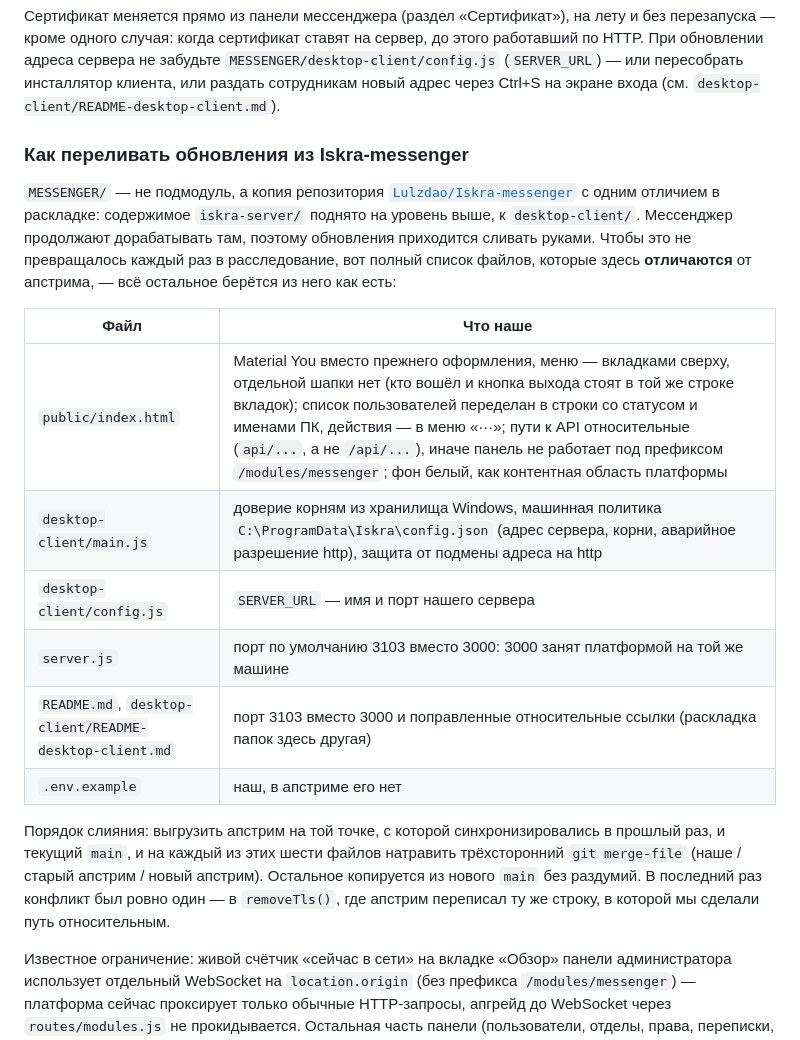
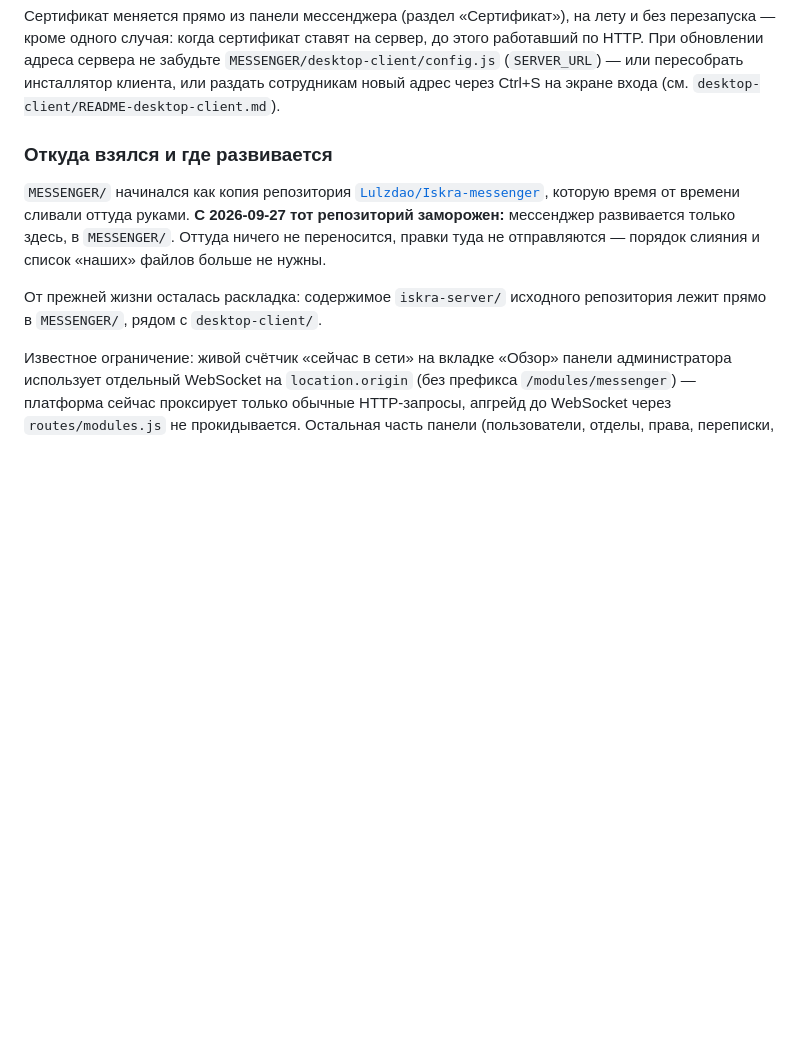
Before and after one commit to Lulzdao/adm-srv, a Markdown page: README.md, the part around the change. Drawn GitHub-style; blank space fills up the shorter version.

Commit message:
README: «Искра» развивается здесь, Iskra-messenger заморожен
Раздел «Как переливать обновления из Iskra-messenger» описывал ручное
слияние с апстримом: список отличающихся файлов и порядок git merge-file.
С 2026-09-27 тот репозиторий заморожен и мессенджер развивается только в
MESSENGER/, так что инструкция больше не нужна и только сбивала бы с толку.
Вместо неё — короткая пометка о происхождении и заморозке. Абзац про живой
счётчик «в сети» к слиянию не относится и оставлен как был.

В HANDOVER.md то же устаревшее правило («MESSENGER/ не трогать
структурно, её сливают с upstream») заменено.

Co-Authored-By: Claude Opus 5.5 <noreply@anthropic.com>

```diff
--- a/README.md
+++ b/README.md
@@ -76,31 +76,16 @@ LDAP-ролями платформы. Веб-страница сервера —
 инсталлятор клиента, или раздать сотрудникам новый адрес через Ctrl+S на
 экране входа (см. `desktop-client/README-desktop-client.md`).
 
-### Как переливать обновления из Iskra-messenger
+### Откуда взялся и где развивается
 
-`MESSENGER/` — не подмодуль, а копия репозитория
-[`Lulzdao/Iskra-messenger`](https://github.com/Lulzdao/Iskra-messenger) с одним
-отличием в раскладке: содержимое `iskra-server/` поднято на уровень выше, к
-`desktop-client/`. Мессенджер продолжают дорабатывать там, поэтому обновления
-приходится сливать руками. Чтобы это не превращалось каждый раз в
-расследование, вот полный список файлов, которые здесь **отличаются** от
-апстрима, — всё остальное берётся из него как есть:
+`MESSENGER/` начинался как копия репозитория
+[`Lulzdao/Iskra-messenger`](https://github.com/Lulzdao/Iskra-messenger), которую
+время от времени сливали оттуда руками. **С 2026-09-27 тот репозиторий заморожен:**
+мессенджер развивается только здесь, в `MESSENGER/`. Оттуда ничего не переносится,
+правки туда не отправляются — порядок слияния и список «наших» файлов больше не нужны.
 
-| Файл | Что наше |
-|---|---|
-| `public/index.html` | Material You вместо прежнего оформления, меню — вкладками сверху, отдельной шапки нет (кто вошёл и кнопка выхода стоят в той же строке вкладок); список пользователей переделан в строки со статусом и именами ПК, действия — в меню «···»; пути к API относительные (`api/...`, а не `/api/...`), иначе панель не работает под префиксом `/modules/messenger`; фон белый, как контентная область платформы |
-| `desktop-client/main.js` | доверие корням из хранилища Windows, машинная политика `C:\ProgramData\Iskra\config.json` (адрес сервера, корни, аварийное разрешение http), защита от подмены адреса на http |
-| `desktop-client/config.js` | `SERVER_URL` — имя и порт нашего сервера |
-| `server.js` | порт по умолчанию 3103 вместо 3000: 3000 занят платформой на той же машине |
-| `README.md`, `desktop-client/README-desktop-client.md` | порт 3103 вместо 3000 и поправленные относительные ссылки (раскладка папок здесь другая) |
-| `.env.example` | наш, в апстриме его нет |
-
-Порядок слияния: выгрузить апстрим на той точке, с которой синхронизировались
-в прошлый раз, и текущий `main`, и на каждый из этих шести файлов натравить
-трёхсторонний `git merge-file` (наше / старый апстрим / новый апстрим).
-Остальное копируется из нового `main` без раздумий. В последний раз конфликт
-был ровно один — в `removeTls()`, где апстрим переписал ту же строку, в
-которой мы сделали путь относительным.
+От прежней жизни осталась раскладка: содержимое `iskra-server/` исходного
+репозитория лежит прямо в `MESSENGER/`, рядом с `desktop-client/`.
 
 Известное ограничение: живой счётчик «сейчас в сети» на вкладке «Обзор»
 панели администратора использует отдельный WebSocket на `location.origin`
```
Also changed, not shown: HANDOVER.md (+3 -2 lines).
